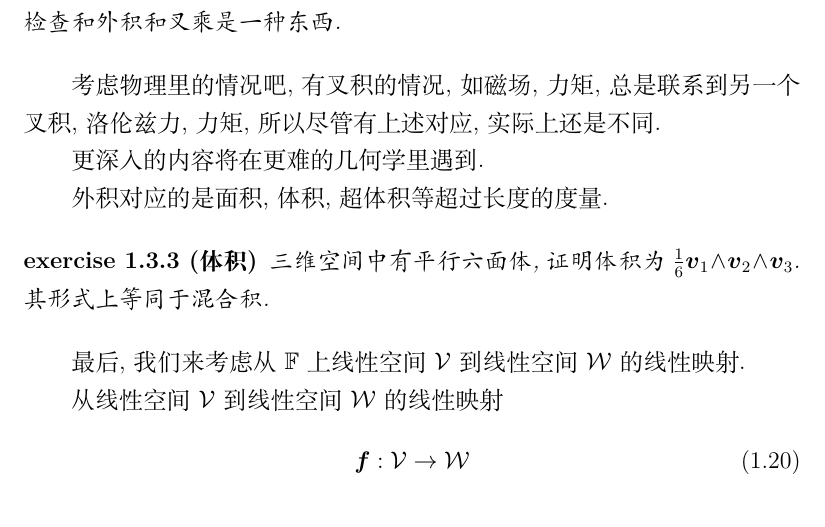
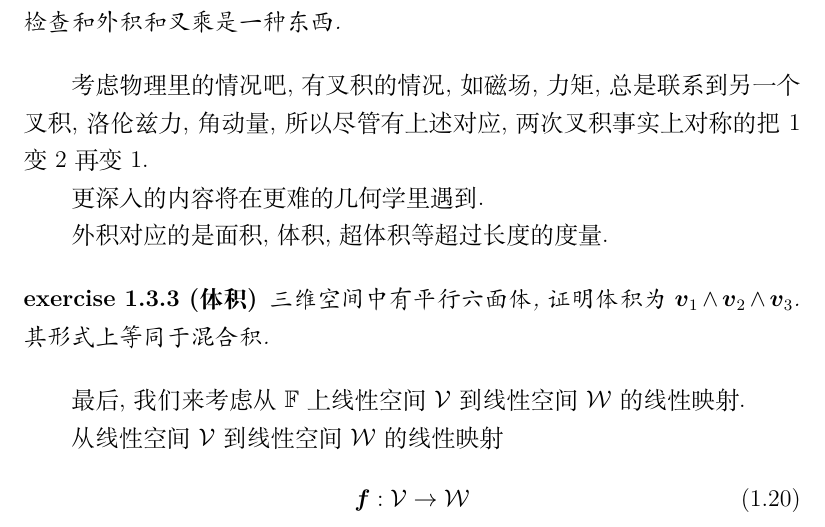
Before and after one commit to bts-anony/bts-articles-math, a LaTeX book (geometry/linear algebra/chapter 2.tex): part of page 6 of 6, cut so that both start at the same text. Compiled offline with XeLaTeX.

Commit message:
Update chapter 2.tex

```diff
--- a/geometry/linear algebra/chapter 2.tex
+++ b/geometry/linear algebra/chapter 2.tex
@@ -248,14 +248,14 @@
         检查和外积和叉乘是一种东西.
     \end{exercise}
 
-    考虑物理里的情况吧, 有叉积的情况, 如磁场, 力矩, 总是联系到另一个叉积, 洛伦兹力, 力矩, 所以尽管有上述对应, 实际上还是不同.
+    考虑物理里的情况吧, 有叉积的情况, 如磁场, 力矩, 总是联系到另一个叉积, 洛伦兹力, 角动量, 所以尽管有上述对应, 两次叉积事实上对称的把\(1\)变\(2\)再变\(1\).
 
     更深入的内容将在更难的几何学里遇到.
 
     外积对应的是面积, 体积, 超体积等超过长度的度量.
 
     \begin{exercise}
-        [体积] 三维空间中有平行六面体, 证明体积为\(\frac{1}{6} \boldsymbol{v}_1 \wedge \boldsymbol{v}_2 \wedge \boldsymbol{v}_3\).
+        [体积] 三维空间中有平行六面体, 证明体积为\(\boldsymbol{v}_1 \wedge \boldsymbol{v}_2 \wedge \boldsymbol{v}_3\).
         其形式上等同于混合积.
     \end{exercise}
 
```
